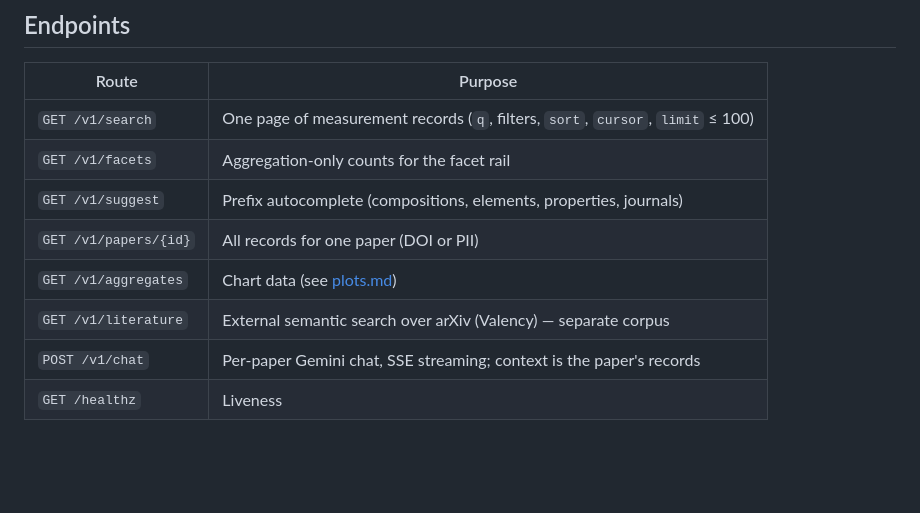
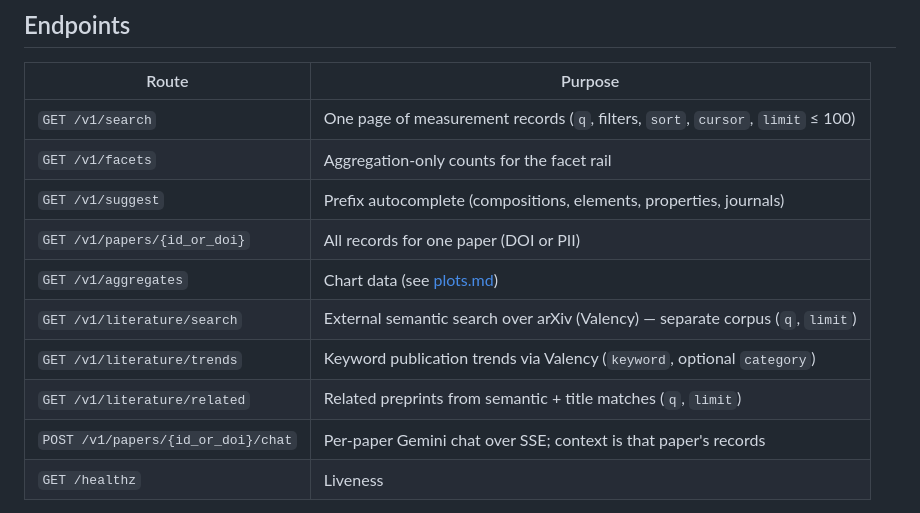
Before and after one commit to KausikHira/OMat, a Markdown page: docs/search.md, the part around the change. GitHub-like rendering; blank space fills up the shorter version.

Commit message:
docs: align search endpoint table with API routes
Replace the removed /v1/literature and /v1/chat entries with the three literature routes and the paper-scoped chat route, and use the actual id_or_doi path parameter.

```diff
--- a/docs/search.md
+++ b/docs/search.md
@@ -51,10 +51,12 @@ changes nothing and fires no facets.
 | `GET /v1/search` | One page of measurement records (`q`, filters, `sort`, `cursor`, `limit` ≤ 100) |
 | `GET /v1/facets` | Aggregation-only counts for the facet rail |
 | `GET /v1/suggest` | Prefix autocomplete (compositions, elements, properties, journals) |
-| `GET /v1/papers/{id}` | All records for one paper (DOI or PII) |
+| `GET /v1/papers/{id_or_doi}` | All records for one paper (DOI or PII) |
 | `GET /v1/aggregates` | Chart data (see [plots.md](plots.md)) |
-| `GET /v1/literature` | External semantic search over arXiv (Valency) — separate corpus |
-| `POST /v1/chat` | Per-paper Gemini chat, SSE streaming; context is the paper's records |
+| `GET /v1/literature/search` | External semantic search over arXiv (Valency) — separate corpus (`q`, `limit`) |
+| `GET /v1/literature/trends` | Keyword publication trends via Valency (`keyword`, optional `category`) |
+| `GET /v1/literature/related` | Related preprints from semantic + title matches (`q`, `limit`) |
+| `POST /v1/papers/{id_or_doi}/chat` | Per-paper Gemini chat over SSE; context is that paper's records |
 | `GET /healthz` | Liveness |
 
 The MCP server (`apps/mcp`) exposes the same semantics as tools
```
